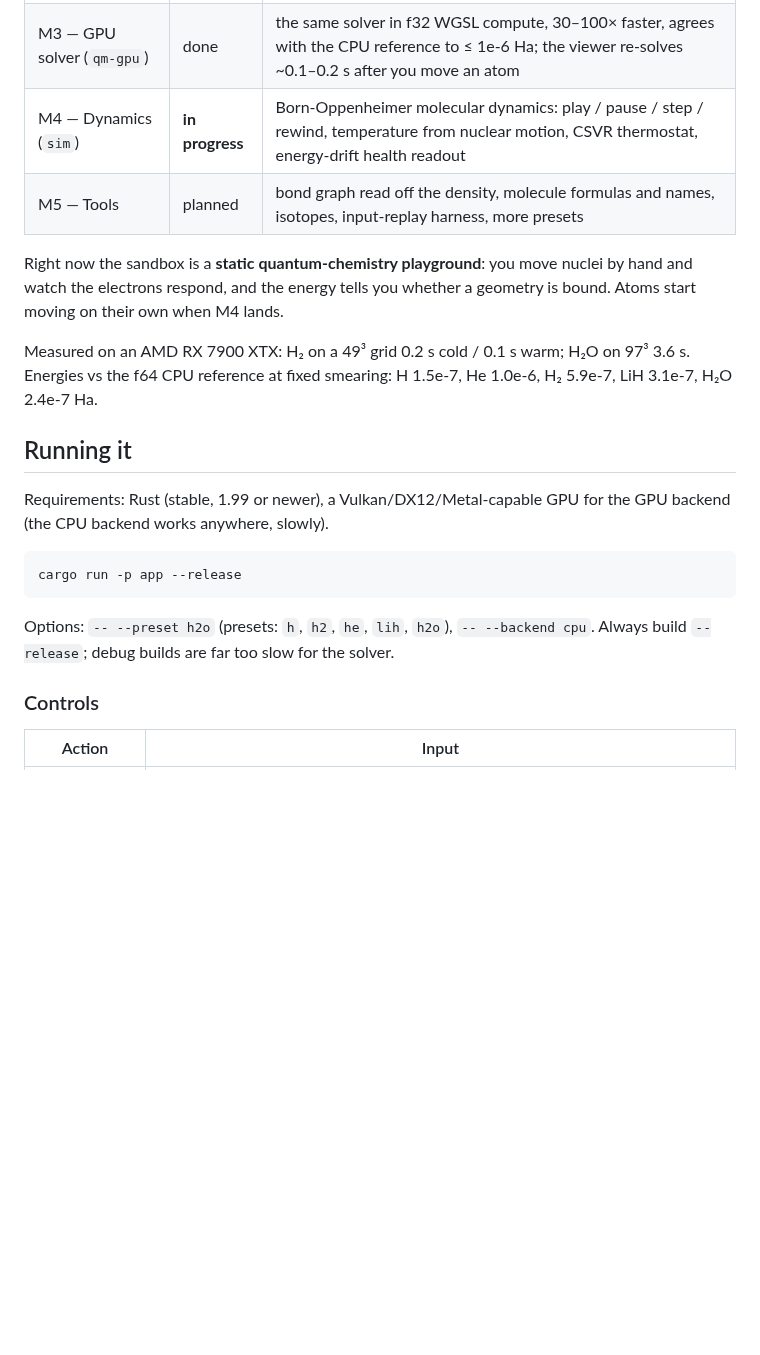
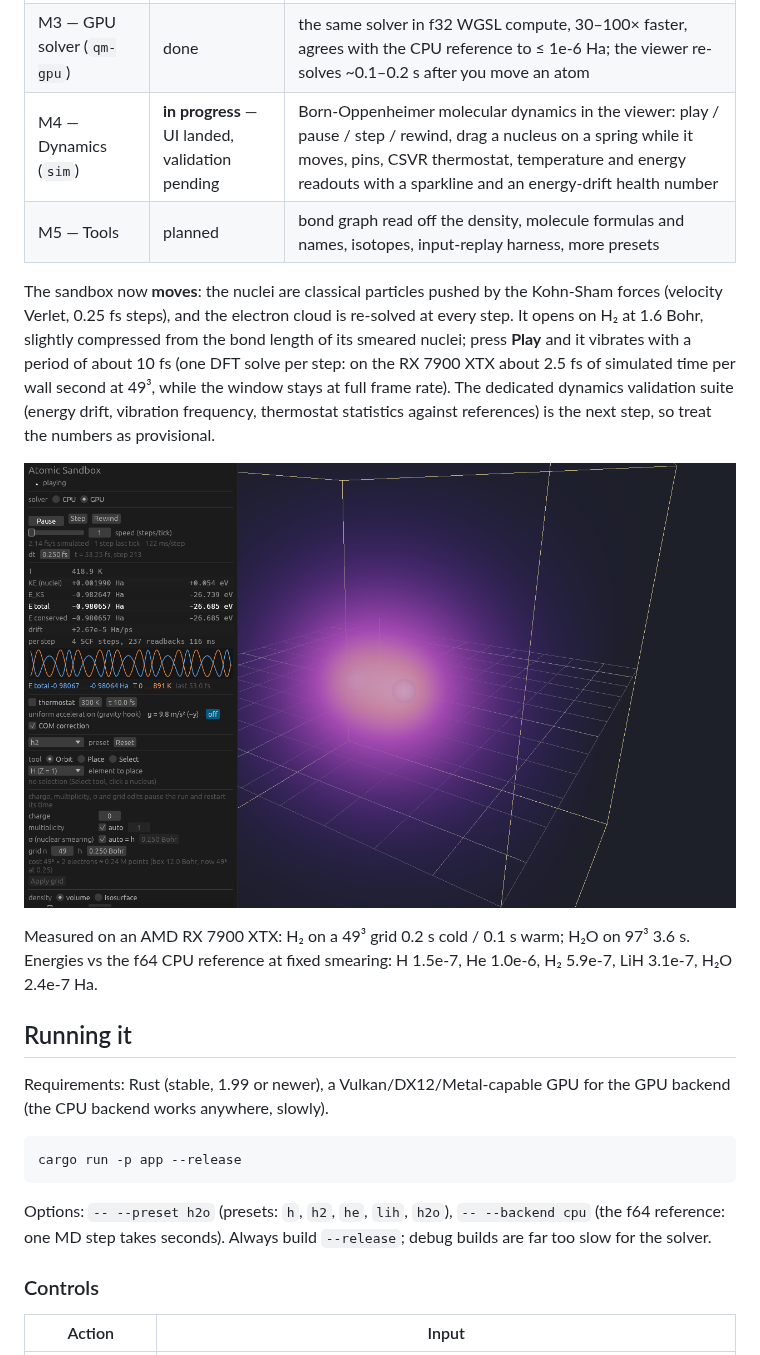
Before and after one commit to ItsKodas/atomic-sandbox, a Markdown page: README.md, the part around one of its changes. GitHub-like rendering; pictures changed too: docs/images/dynamics_h2_vibration.png (added); blank space fills up the shorter version.

````diff
--- a/README.md
+++ b/README.md
@@ -12,10 +12,12 @@ An interactive 3D sandbox that simulates matter from the atomic level up with re
 | First pictures | done | H₂ density slice and energy curve (`docs/images/h2_*.png`) |
 | M2 — 3D viewer (`app`, `render`) | done | place / select / drag nuclei, orbit camera, volume or isosurface density, energy readouts, scene save/load |
 | M3 — GPU solver (`qm-gpu`) | done | the same solver in f32 WGSL compute, 30–100× faster, agrees with the CPU reference to ≤ 1e-6 Ha; the viewer re-solves ~0.1–0.2 s after you move an atom |
-| M4 — Dynamics (`sim`) | **in progress** | Born-Oppenheimer molecular dynamics: play / pause / step / rewind, temperature from nuclear motion, CSVR thermostat, energy-drift health readout |
+| M4 — Dynamics (`sim`) | **in progress** — UI landed, validation pending | Born-Oppenheimer molecular dynamics in the viewer: play / pause / step / rewind, drag a nucleus on a spring while it moves, pins, CSVR thermostat, temperature and energy readouts with a sparkline and an energy-drift health number |
 | M5 — Tools | planned | bond graph read off the density, molecule formulas and names, isotopes, input-replay harness, more presets |
 
-Right now the sandbox is a **static quantum-chemistry playground**: you move nuclei by hand and watch the electrons respond, and the energy tells you whether a geometry is bound. Atoms start moving on their own when M4 lands.
+The sandbox now **moves**: the nuclei are classical particles pushed by the Kohn-Sham forces (velocity Verlet, 0.25 fs steps), and the electron cloud is re-solved at every step. It opens on H₂ at 1.6 Bohr, slightly compressed from the bond length of its smeared nuclei; press **Play** and it vibrates with a period of about 10 fs (one DFT solve per step: on the RX 7900 XTX about 2.5 fs of simulated time per wall second at 49³, while the window stays at full frame rate). The dedicated dynamics validation suite (energy drift, vibration frequency, thermostat statistics against references) is the next step, so treat the numbers as provisional.
+
+![H₂ vibrating: the panel's sparkline shows E total and T over the last 50 fs](docs/images/dynamics_h2_vibration.png)
 
 Measured on an AMD RX 7900 XTX: H₂ on a 49³ grid 0.2 s cold / 0.1 s warm; H₂O on 97³ 3.6 s. Energies vs the f64 CPU reference at fixed smearing: H 1.5e-7, He 1.0e-6, H₂ 5.9e-7, LiH 3.1e-7, H₂O 2.4e-7 Ha.
 
@@ -27,7 +29,7 @@ Requirements: Rust (stable, 1.99 or newer), a Vulkan/DX12/Metal-capable GPU for
 cargo run -p app --release
 ```
 
-Options: `-- --preset h2o` (presets: `h`, `h2`, `he`, `lih`, `h2o`), `-- --backend cpu`. Always build `--release`; debug builds are far too slow for the solver.
+Options: `-- --preset h2o` (presets: `h`, `h2`, `he`, `lih`, `h2o`), `-- --backend cpu` (the f64 reference: one MD step takes seconds). Always build `--release`; debug builds are far too slow for the solver.
 
 ### Controls
 
````
Also changed, not shown: other parts of README.md (+11 -4 lines), 1 other file.
